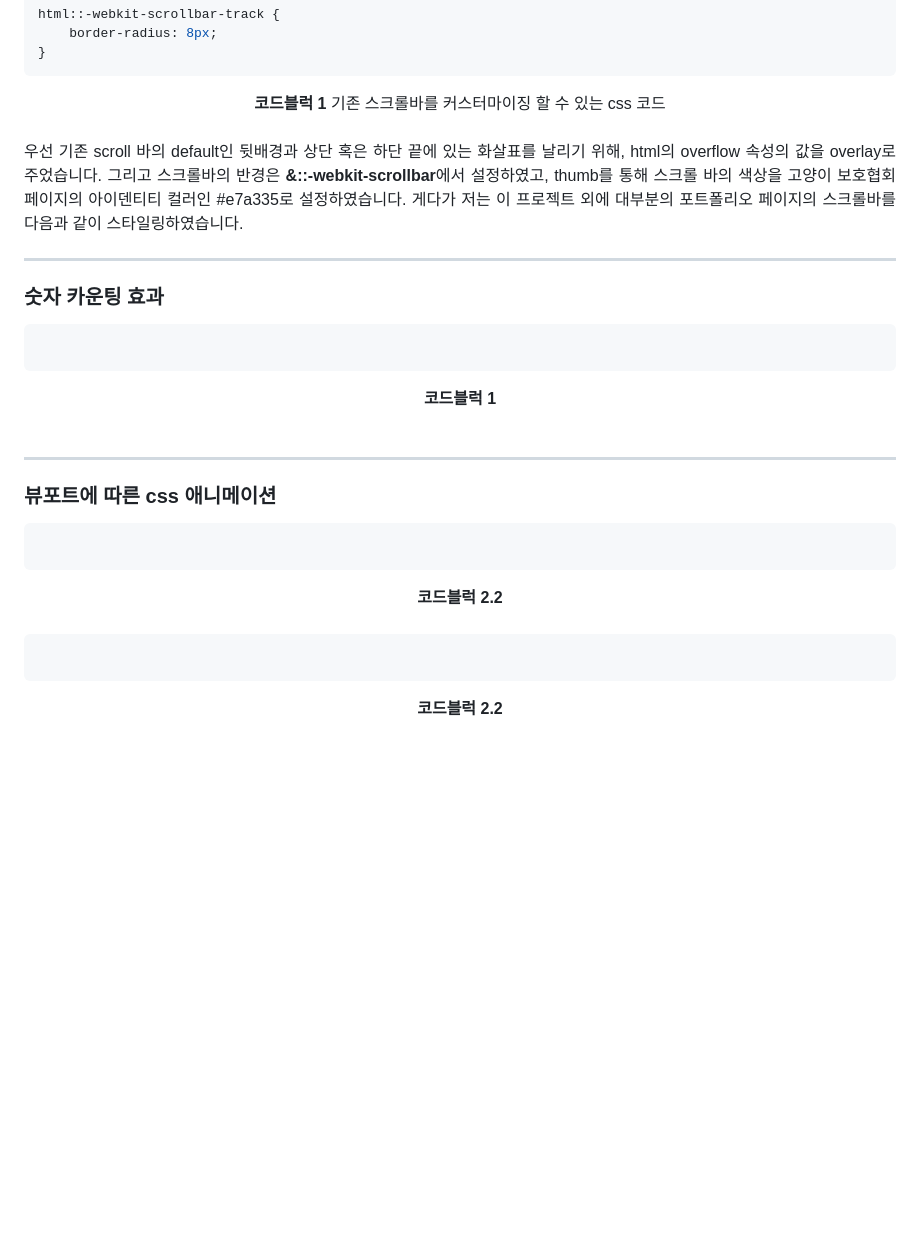
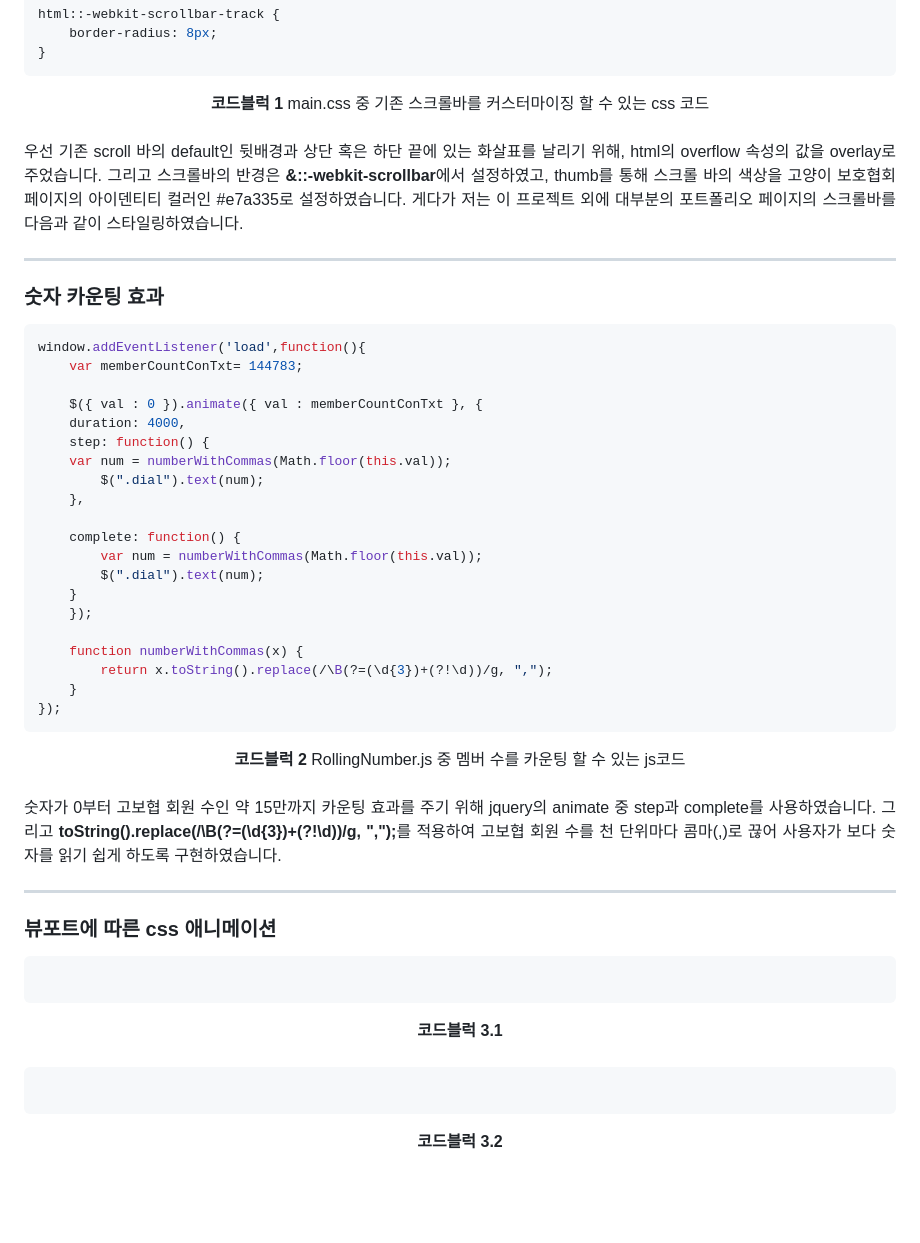
Before and after one commit to Nonwhiskerscat/newKOPC, a Markdown page: readme.md, the part around the change. Rendered like a GitHub page; blank space fills up the shorter version.

````diff
--- a/readme.md
+++ b/readme.md
@@ -152,7 +152,7 @@ html::-webkit-scrollbar-track {
     border-radius: 8px;
 }
 ```
-<div align="center"><b>코드블럭 1</b> 기존 스크롤바를 커스터마이징 할 수 있는 css 코드</div><br>
+<div align="center"><b>코드블럭 1</b> main.css 중 기존 스크롤바를 커스터마이징 할 수 있는 css 코드</div><br>
 
 <p align="justify">
 우선 기존 scroll 바의 default인 뒷배경과 상단 혹은 하단 끝에 있는 화살표를 날리기 위해, html의 overflow 속성의 값을 overlay로 주었습니다. 그리고 스크롤바의 반경은 <b>&::-webkit-scrollbar</b>에서 설정하였고, thumb를 통해 스크롤 바의 색상을 고양이 보호협회 페이지의 아이덴티티 컬러인 #e7a335로 설정하였습니다. 게다가 저는 이 프로젝트 외에 대부분의 포트폴리오 페이지의 스크롤바를 다음과 같이 스타일링하였습니다.
@@ -161,11 +161,30 @@ html::-webkit-scrollbar-track {
 
 ### 숫자 카운팅 효과
 ``` JavaScript
+window.addEventListener('load',function(){
+    var memberCountConTxt= 144783;
 
+    $({ val : 0 }).animate({ val : memberCountConTxt }, {
+    duration: 4000,
+    step: function() {
+    var num = numberWithCommas(Math.floor(this.val));
+        $(".dial").text(num);
+    },
+
+    complete: function() {
+        var num = numberWithCommas(Math.floor(this.val));
+        $(".dial").text(num);
+    }
+    });
+
+    function numberWithCommas(x) {
+        return x.toString().replace(/\B(?=(\d{3})+(?!\d))/g, ",");
+    }
+});
 ```
-<div align="center"><b>코드블럭 1</b> </div><br>
+<div align="center"><b>코드블럭 2</b> RollingNumber.js 중 멤버 수를 카운팅 할 수 있는 js코드</div><br>
 
-<p align="justify"></p>
+<p align="justify">숫자가 0부터 고보협 회원 수인 약 15만까지 카운팅 효과를 주기 위해 jquery의 animate 중 step과 complete를 사용하였습니다. 그리고 <b>toString().replace(/\B(?=(\d{3})+(?!\d))/g, ",");</b>를 적용하여 고보협 회원 수를 천 단위마다 콤마(,)로 끊어 사용자가 보다 숫자를 읽기 쉽게 하도록 구현하였습니다.</p>
 
 <hr>
 
@@ -173,12 +192,12 @@ html::-webkit-scrollbar-track {
 ``` JavaScript
 
 ```
-<div align="center"><b>코드블럭 2.2</b> </div><br>
+<div align="center"><b>코드블럭 3.1</b> </div><br>
 
 ``` JavaScript
 
 ```
-<div align="center"><b>코드블럭 2.2</b> </div><br>
+<div align="center"><b>코드블럭 3.2</b> </div><br>
 
 <p align="justify"></p>
 
````
